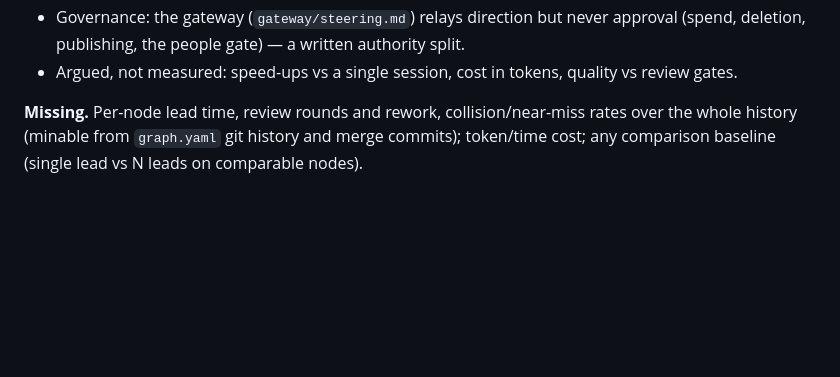
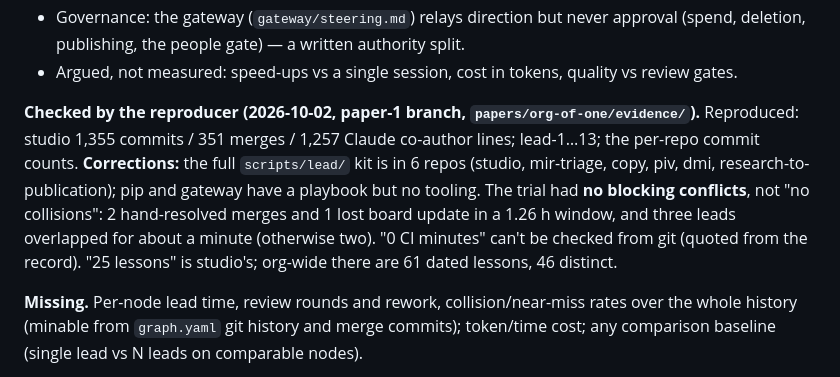
Before and after one commit to aniruddha-ingle/research-to-publication, a Markdown page: docs/inventory.md, the part around the change. GitHub-like rendering; blank space fills up the shorter version.

Commit message:
Inventory: record the reproducer's corrections to candidate #1 (kit count, trial wording, lesson count)
Co-Authored-By: Claude Opus 5.5 <noreply@anthropic.com>

```diff
--- a/docs/inventory.md
+++ b/docs/inventory.md
@@ -69,6 +69,15 @@ failure modes are concrete, recurring and fixable by rules recorded in the repo.
 - Governance: the gateway (`gateway/steering.md`) relays direction but never approval
   (spend, deletion, publishing, the people gate) — a written authority split.
 - Argued, not measured: speed-ups vs a single session, cost in tokens, quality vs review gates.
+
+**Checked by the reproducer (2026-10-02, paper-1 branch, `papers/org-of-one/evidence/`).**
+Reproduced: studio 1,355 commits / 351 merges / 1,257 Claude co-author lines; lead-1…13; the
+per-repo commit counts. **Corrections:** the full `scripts/lead/` kit is in 6 repos (studio,
+mir-triage, copy, piv, dmi, research-to-publication); pip and gateway have a playbook but no
+tooling. The trial had **no blocking conflicts**, not "no collisions": 2 hand-resolved merges
+and 1 lost board update in a 1.26 h window, and three leads overlapped for about a minute
+(otherwise two). "0 CI minutes" can't be checked from git (quoted from the record). "25
+lessons" is studio's; org-wide there are 61 dated lessons, 46 distinct.
 
 **Missing.** Per-node lead time, review rounds and rework, collision/near-miss rates over the
 whole history (minable from `graph.yaml` git history and merge commits); token/time cost;
```
